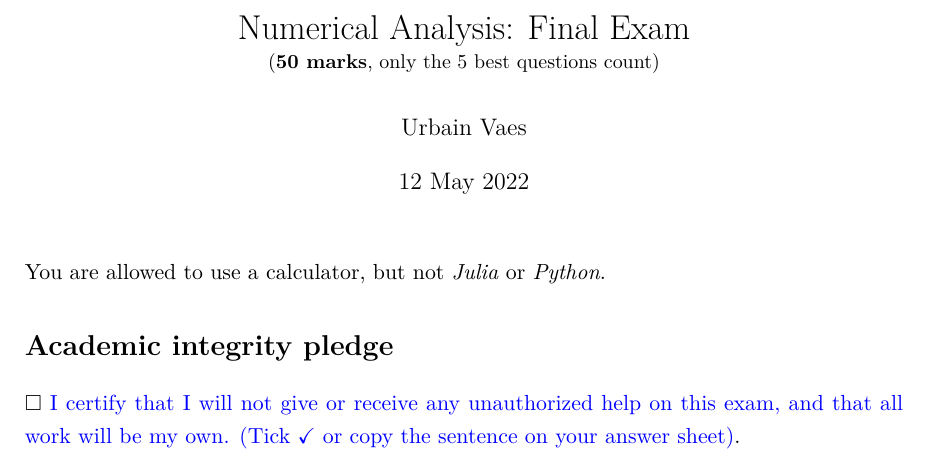
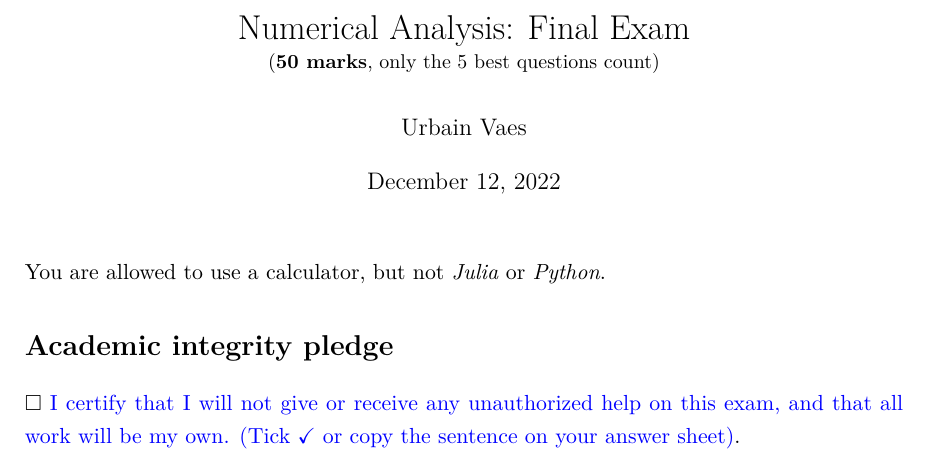
Before and after one commit to urbainvaes/numerical_analysis, a LaTeX document (endterm/main_fall_711.tex): part of page 1 of 8, cut so that both start at the same text. Compiled offline with XeLaTeX.

Commit message:
Minor change

```diff
--- a/endterm/main_fall_711.tex
+++ b/endterm/main_fall_711.tex
@@ -31,7 +31,7 @@
 \title{Numerical Analysis: Final Exam \\
 \small{(\textbf{50 marks}, only the 5 best questions count)}}
 \author{Urbain Vaes}
-\date{12 May 2022}
+\date{\today}
 \maketitle
 
 \noindent You are allowed to use a calculator, but not \emph{Julia} or \emph{Python}.
```
